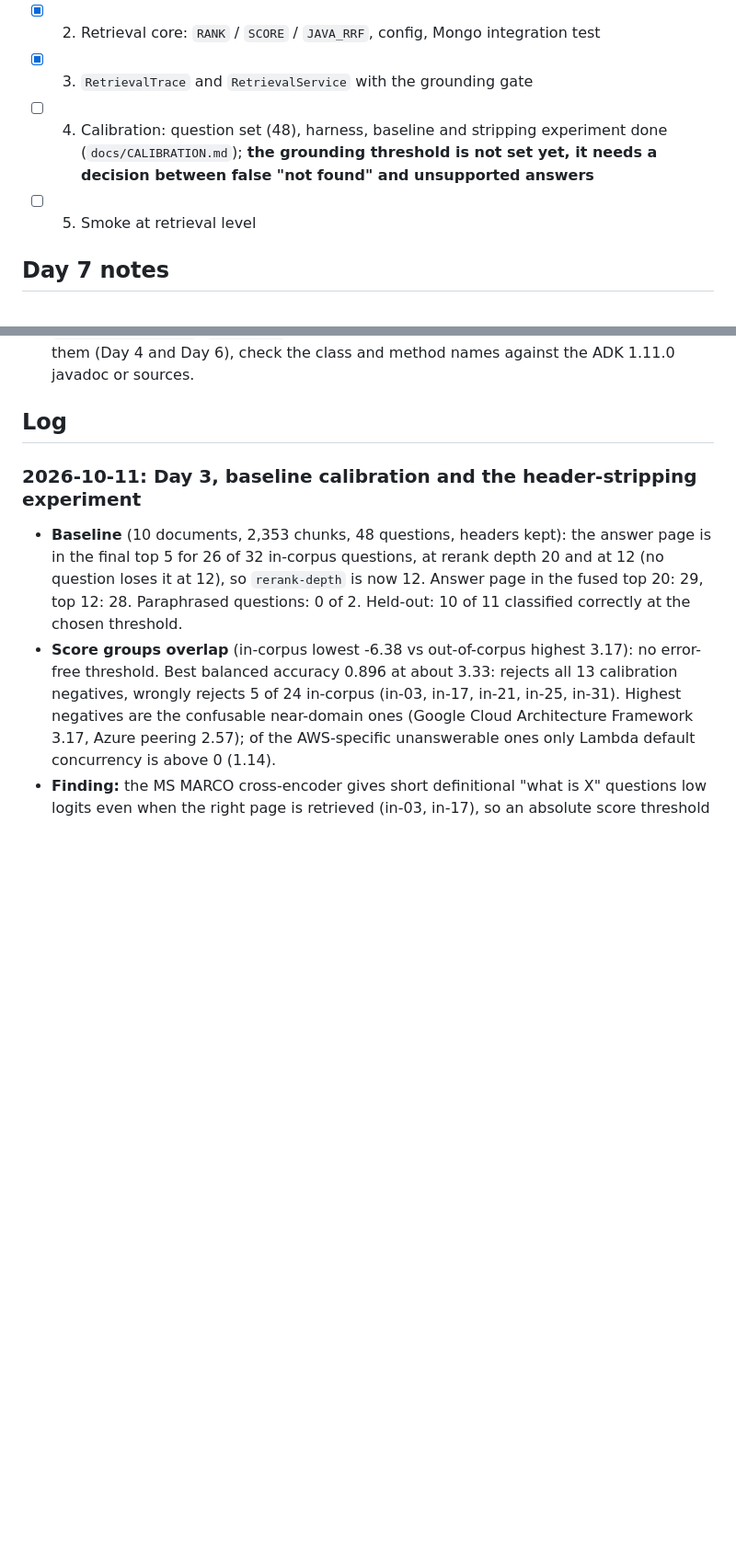
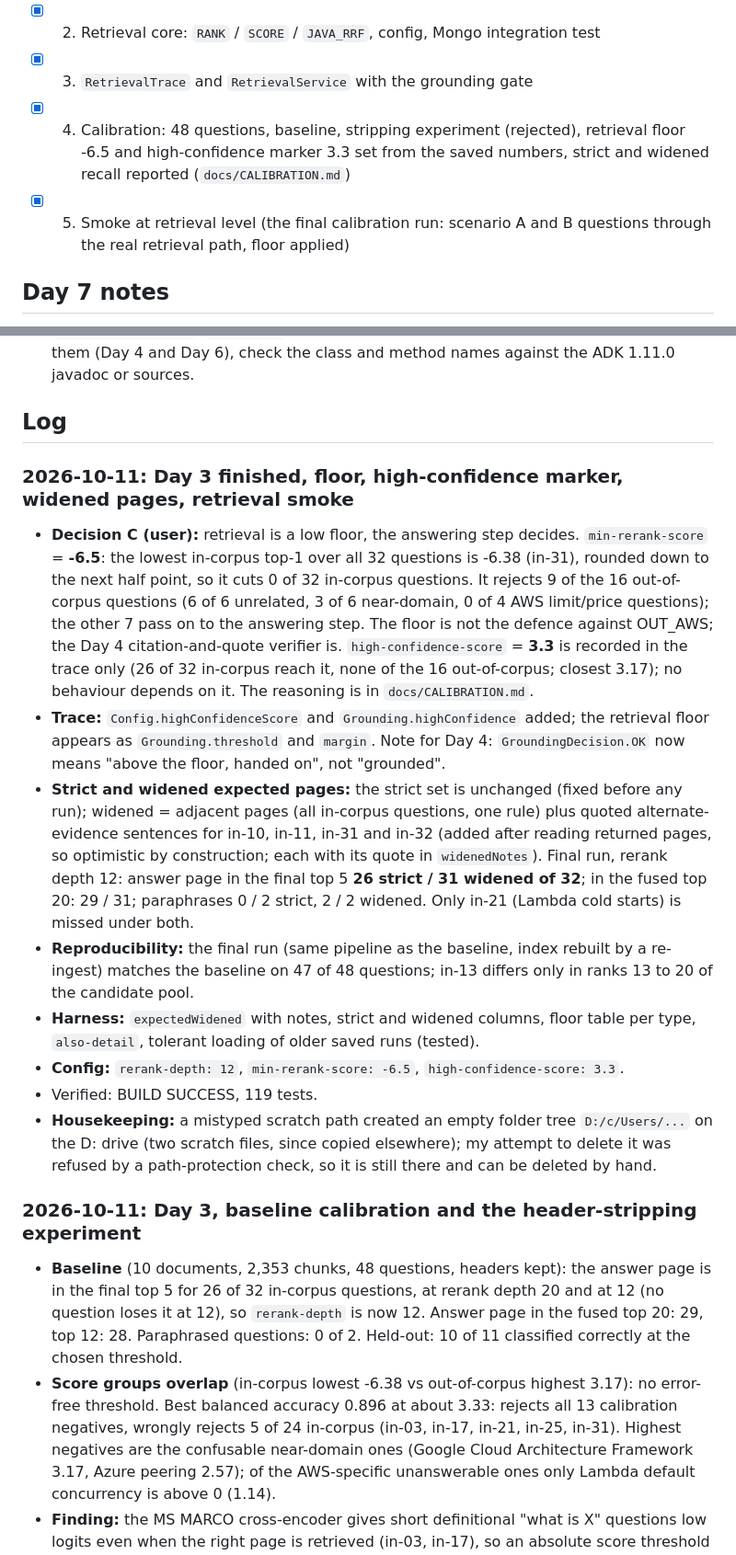
Before and after one commit to Piruthivirajan/agent-framework-adk, a Markdown page: docs/PROGRESS.md, 2 parts joined by grey strips. Shown at 92% size. GitHub-like rendering; blank space fills up the shorter version.

Commit message:
docs: PROGRESS entry for the end of Day 3
Co-Authored-By: Claude Sonnet 5.5 <noreply@anthropic.com>

```diff
--- a/docs/PROGRESS.md
+++ b/docs/PROGRESS.md
@@ -42,8 +42,8 @@ Decisions: reranker `ms-marco-MiniLM-L6-v2` fp32 as baseline, int8 chosen only i
 - [x] 1. Reranker: `ModelFiles` (download + sha256), `CrossEncoderReranker`, fp32 vs int8 comparison
 - [x] 2. Retrieval core: `RANK` / `SCORE` / `JAVA_RRF`, config, Mongo integration test
 - [x] 3. `RetrievalTrace` and `RetrievalService` with the grounding gate
-- [ ] 4. Calibration: question set (48), harness, baseline and stripping experiment done (`docs/CALIBRATION.md`); **the grounding threshold is not set yet, it needs a decision between false "not found" and unsupported answers**
-- [ ] 5. Smoke at retrieval level
+- [x] 4. Calibration: 48 questions, baseline, stripping experiment (rejected), retrieval floor -6.5 and high-confidence marker 3.3 set from the saved numbers, strict and widened recall reported (`docs/CALIBRATION.md`)
+- [x] 5. Smoke at retrieval level (the final calibration run: scenario A and B questions through the real retrieval path, floor applied)
 
 ## Day 7 notes
 
@@ -67,6 +67,16 @@ Retrieval gate (done, Day 3): a low **floor** at -6.5 removes only clear junk; 3
 ## Log
 
 <!-- Newest first. One entry per task: date, what was built, what was verified. -->
+
+### 2026-10-11: Day 3 finished, floor, high-confidence marker, widened pages, retrieval smoke
+- **Decision C (user):** retrieval is a low floor, the answering step decides. `min-rerank-score` = **-6.5**: the lowest in-corpus top-1 over all 32 questions is -6.38 (in-31), rounded down to the next half point, so it cuts 0 of 32 in-corpus questions. It rejects 9 of the 16 out-of-corpus questions (6 of 6 unrelated, 3 of 6 near-domain, 0 of 4 AWS limit/price questions); the other 7 pass on to the answering step. The floor is not the defence against OUT_AWS; the Day 4 citation-and-quote verifier is. `high-confidence-score` = **3.3** is recorded in the trace only (26 of 32 in-corpus reach it, none of the 16 out-of-corpus; closest 3.17); no behaviour depends on it. The reasoning is in `docs/CALIBRATION.md`.
+- **Trace:** `Config.highConfidenceScore` and `Grounding.highConfidence` added; the retrieval floor appears as `Grounding.threshold` and `margin`. Note for Day 4: `GroundingDecision.OK` now means "above the floor, handed on", not "grounded".
+- **Strict and widened expected pages:** the strict set is unchanged (fixed before any run); widened = adjacent pages (all in-corpus questions, one rule) plus quoted alternate-evidence sentences for in-10, in-11, in-31 and in-32 (added after reading returned pages, so optimistic by construction; each with its quote in `widenedNotes`). Final run, rerank depth 12: answer page in the final top 5 **26 strict / 31 widened of 32**; in the fused top 20: 29 / 31; paraphrases 0 / 2 strict, 2 / 2 widened. Only in-21 (Lambda cold starts) is missed under both.
+- **Reproducibility:** the final run (same pipeline as the baseline, index rebuilt by a re-ingest) matches the baseline on 47 of 48 questions; in-13 differs only in ranks 13 to 20 of the candidate pool.
+- **Harness:** `expectedWidened` with notes, strict and widened columns, floor table per type, `also-detail`, tolerant loading of older saved runs (tested).
+- **Config:** `rerank-depth: 12`, `min-rerank-score: -6.5`, `high-confidence-score: 3.3`.
+- Verified: BUILD SUCCESS, 119 tests.
+- **Housekeeping:** a mistyped scratch path created an empty folder tree `D:/c/Users/...` on the D: drive (two scratch files, since copied elsewhere); my attempt to delete it was refused by a path-protection check, so it is still there and can be deleted by hand.
 
 ### 2026-10-11: Day 3, baseline calibration and the header-stripping experiment
 - **Baseline** (10 documents, 2,353 chunks, 48 questions, headers kept): the answer page is in the final top 5 for 26 of 32 in-corpus questions, at rerank depth 20 and at 12 (no question loses it at 12), so `rerank-depth` is now 12. Answer page in the fused top 20: 29, top 12: 28. Paraphrased questions: 0 of 2. Held-out: 10 of 11 classified correctly at the chosen threshold.
```
